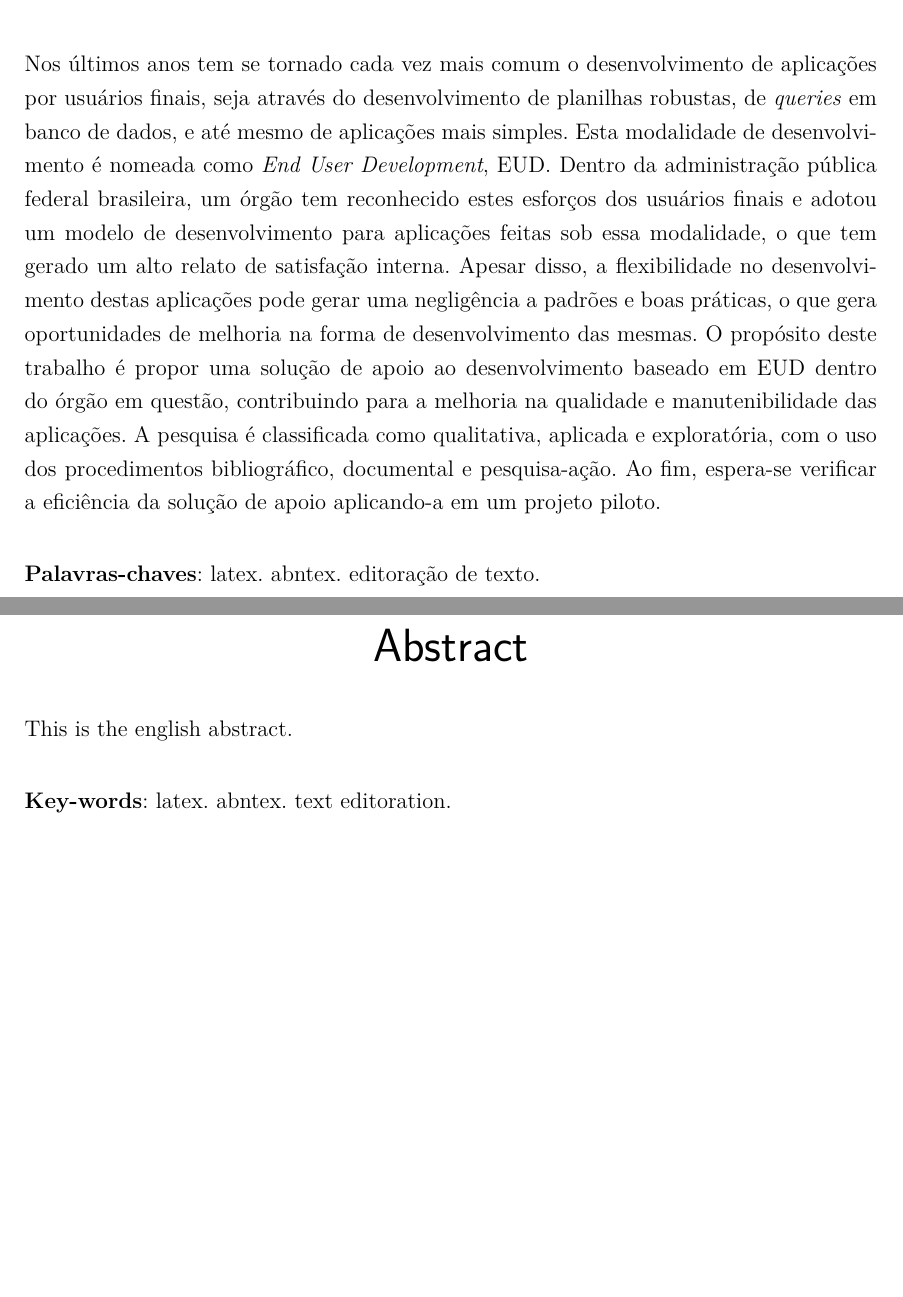
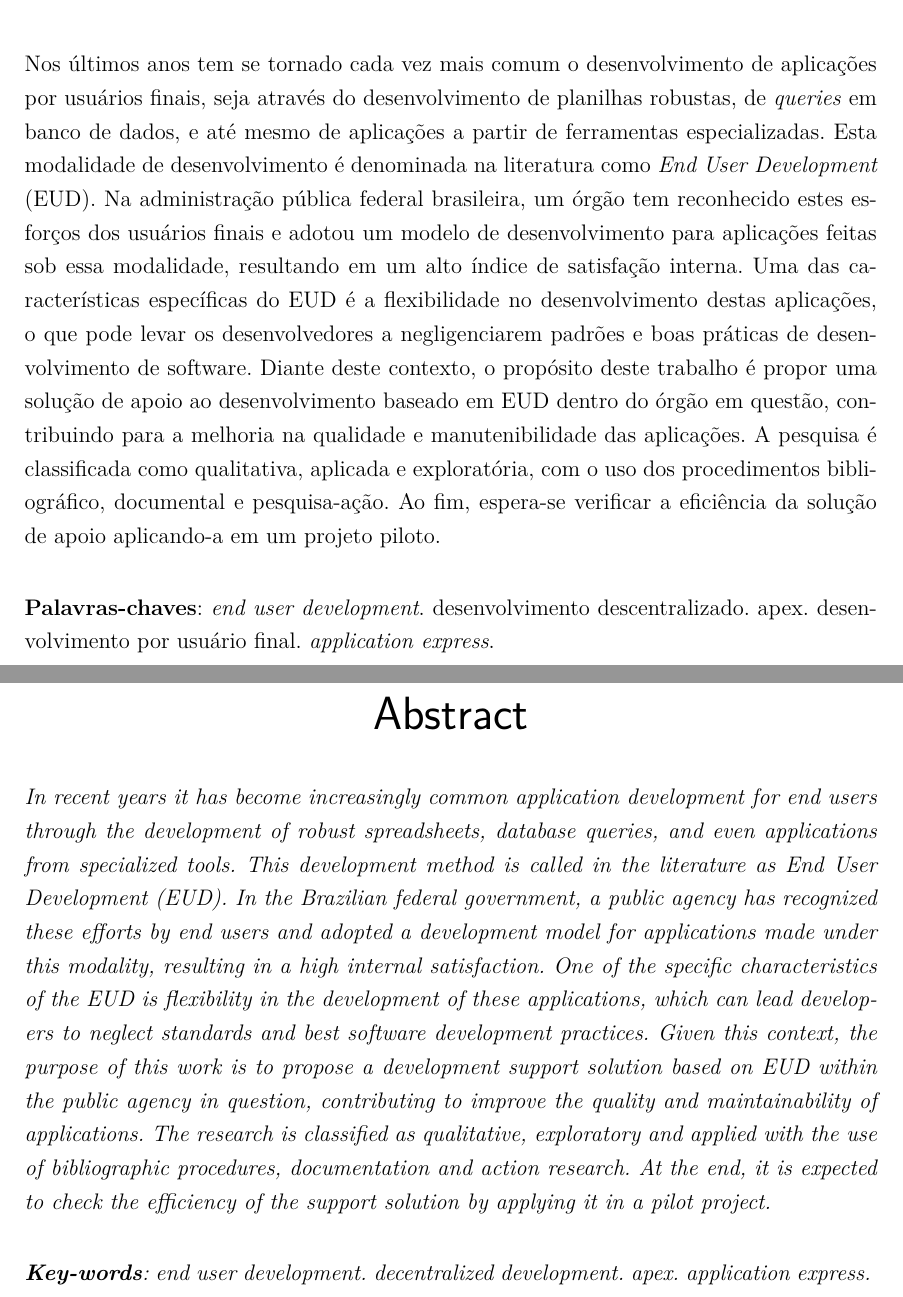
Before and after one commit to filipeborges/TCC, a LaTeX thesis (tcc.tex, which reads editaveis/abstract.tex, editaveis/resumo.tex): two parts of pages 7 and 9 of 113, joined at a grey line, cut so that both start at the same text, the shorter picture padded with empty space. Compiled offline with pdfLaTeX.

Commit message:
Finalizado resumo

```diff
--- a/editaveis/abstract.tex
+++ b/editaveis/abstract.tex
@@ -1,10 +1,10 @@
 \begin{resumo}[Abstract]
  \begin{otherlanguage*}{english}
-   This is the english abstract.
+   \textit{In recent years it has become increasingly common application development for end users through the development of robust spreadsheets, database queries, and even applications from specialized tools. This development method is called in the literature as End User Development (EUD). In the Brazilian federal government, a public agency has recognized these efforts by end users and adopted a development model for applications made under this modality, resulting in a high internal satisfaction. One of the specific characteristics of the EUD is flexibility in the development of these applications, which can lead developers to neglect standards and best software development practices. Given this context, the purpose of this work is to propose a development support solution based on EUD within the public agency in question, contributing to improve the quality and maintainability of applications. The research is classified as qualitative, exploratory and applied with the use of bibliographic procedures, documentation and action research. At the end, it is expected to check the efficiency of the support solution by applying it in a pilot project.}
 
    \vspace{\onelineskip}
 
    \noindent
-   \textbf{Key-words}: latex. abntex. text editoration.
+   \textit{\textbf{Key-words}: end user development. decentralized development. apex. application express.}
  \end{otherlanguage*}
 \end{resumo}
--- a/editaveis/resumo.tex
+++ b/editaveis/resumo.tex
@@ -1,10 +1,11 @@
 \begin{resumo}
 
-Nos últimos anos tem se tornado cada vez mais comum o desenvolvimento de aplicações por usuários finais, seja através do desenvolvimento de planilhas robustas, de \textit{queries} em banco de dados, e até mesmo de aplicações mais simples. Esta modalidade de desenvolvimento é nomeada como \textit{End User Development}, EUD. Dentro da administração pública federal brasileira, um órgão tem reconhecido estes esforços dos usuários finais e adotou um modelo de desenvolvimento para aplicações feitas sob essa modalidade, o que tem gerado um alto relato de satisfação interna. Apesar disso, a flexibilidade no desenvolvimento destas aplicações pode gerar uma negligência a padrões e boas práticas, o que gera oportunidades de melhoria na forma de desenvolvimento das mesmas. O propósito deste trabalho é propor uma solução de apoio ao desenvolvimento baseado em EUD dentro do órgão em questão, contribuindo para a melhoria na qualidade e manutenibilidade das aplicações. A pesquisa é classificada como qualitativa, aplicada e exploratória, com o uso dos procedimentos bibliográfico, documental e pesquisa-ação. Ao fim, espera-se verificar a eficiência da solução de apoio aplicando-a em um projeto piloto.
+Nos últimos anos tem se tornado cada vez mais comum o desenvolvimento de aplicações por usuários finais, seja através do desenvolvimento de planilhas robustas, de \textit{queries} em banco de dados, e até mesmo de aplicações a partir de ferramentas especializadas. Esta modalidade de desenvolvimento é denominada na literatura como \textit{End User Development} (EUD). Na administração pública federal brasileira, um órgão tem reconhecido estes esforços dos usuários finais e adotou um modelo de desenvolvimento para aplicações feitas sob essa modalidade, resultando em um alto índice de satisfação interna. Uma das características específicas do EUD é a flexibilidade no desenvolvimento destas aplicações, o que pode levar os desenvolvedores a negligenciarem padrões e boas práticas de desenvolvimento de software. Diante deste contexto, o propósito deste trabalho é propor uma solução de apoio ao desenvolvimento baseado em EUD dentro do órgão em questão, contribuindo para a melhoria na qualidade e manutenibilidade das aplicações. A pesquisa é classificada como qualitativa, aplicada e exploratória, com o uso dos procedimentos bibliográfico, documental e pesquisa-ação. Ao fim, espera-se verificar a eficiência da solução de apoio aplicando-a em um projeto piloto.
+
 
 
  \vspace{\onelineskip}
 
  \noindent
- \textbf{Palavras-chaves}: latex. abntex. editoração de texto.
+ \textbf{Palavras-chaves}: \textit{end user development}. desenvolvimento descentralizado. apex. desenvolvimento por usuário final. \textit{application express}.
 \end{resumo}
```
